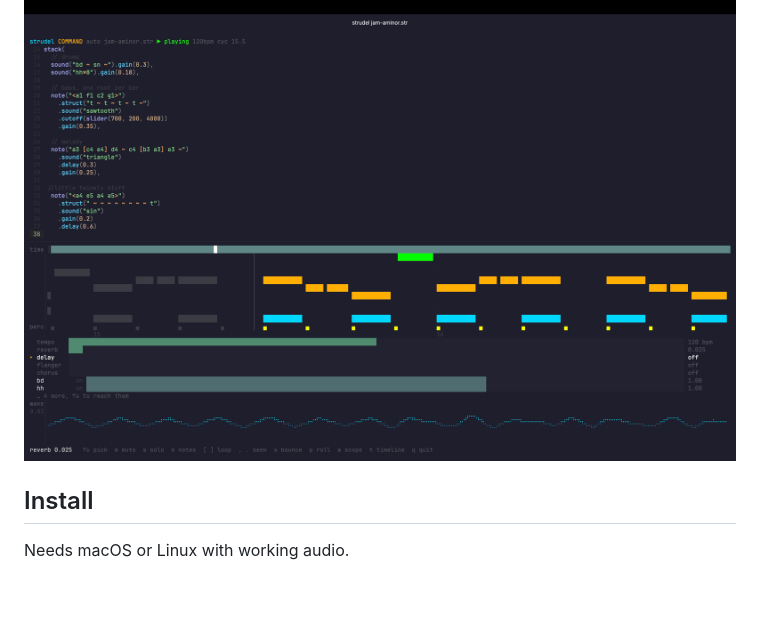
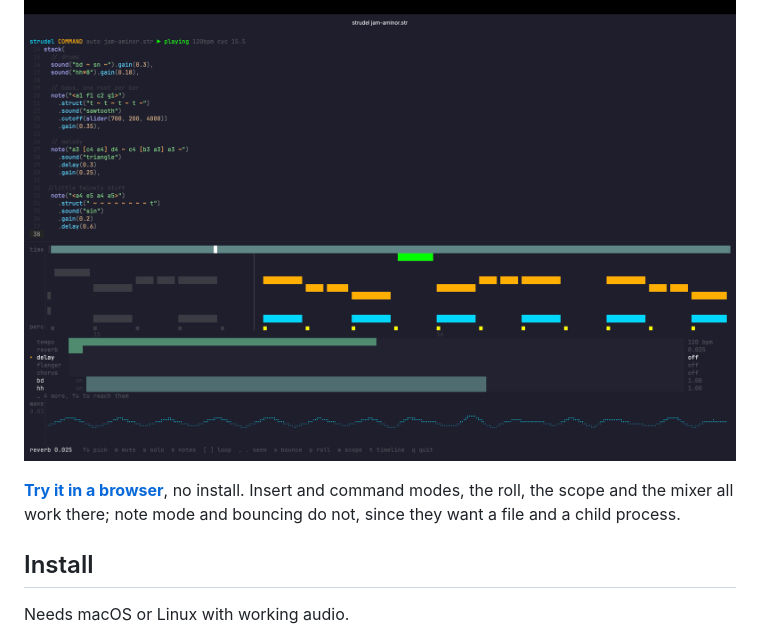
Before and after one commit to apolyaker92/strudel-term, a Markdown page: README.md, the part around the change. Drawn GitHub-style; blank space fills up the shorter version.

Commit message:
Link the browser demo from the README

```diff
--- a/README.md
+++ b/README.md
@@ -10,6 +10,10 @@ The language and the sound are Strudel's. This is the interface around them.
 See [Credit](#credit).
 
 ![strudel-term](docs/screenshot.png)
+
+**[Try it in a browser](https://apolyaker92.github.io/strudel-term/)**, no install.
+Insert and command modes, the roll, the scope and the mixer all work there; note
+mode and bouncing do not, since they want a file and a child process.
 
 ## Install
 
```
